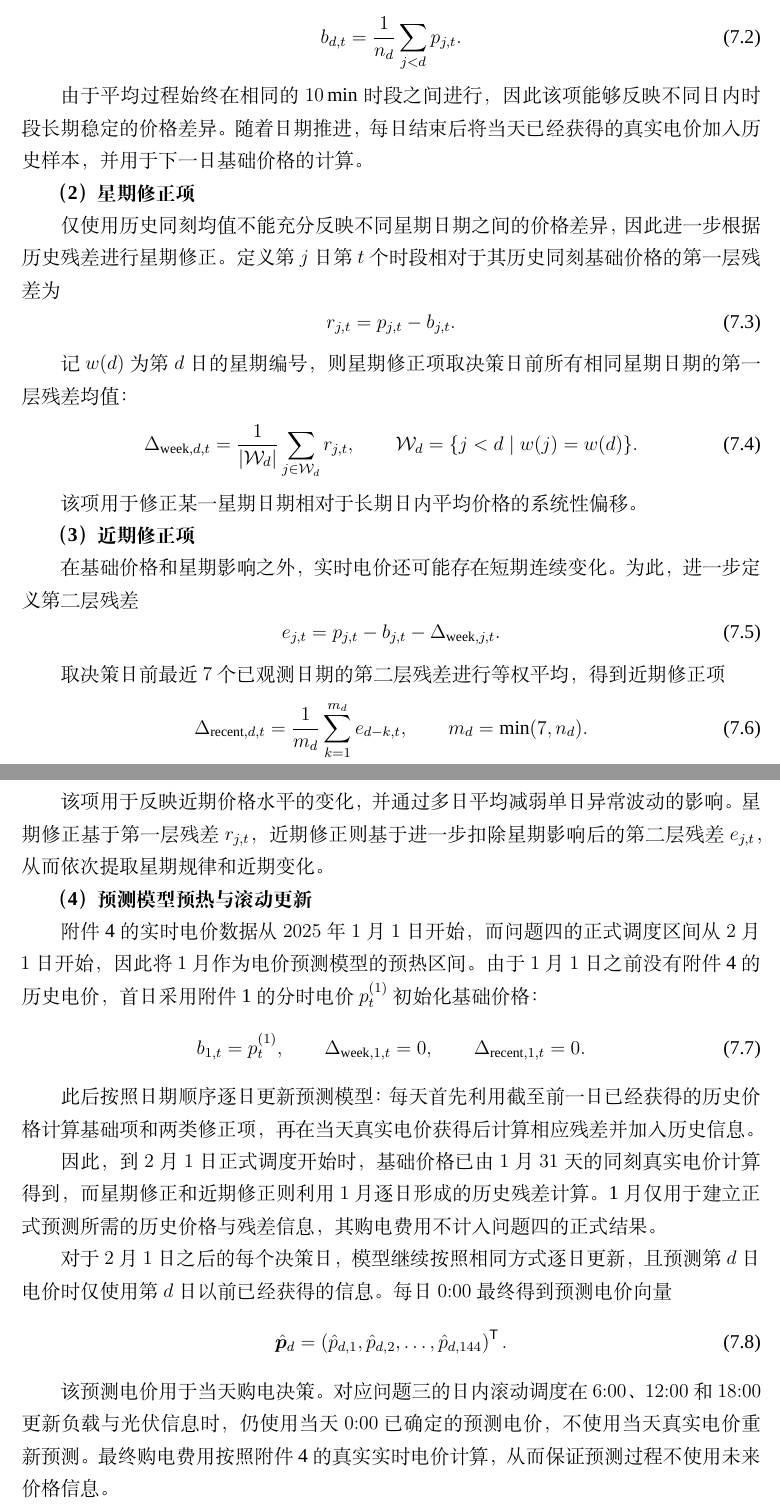
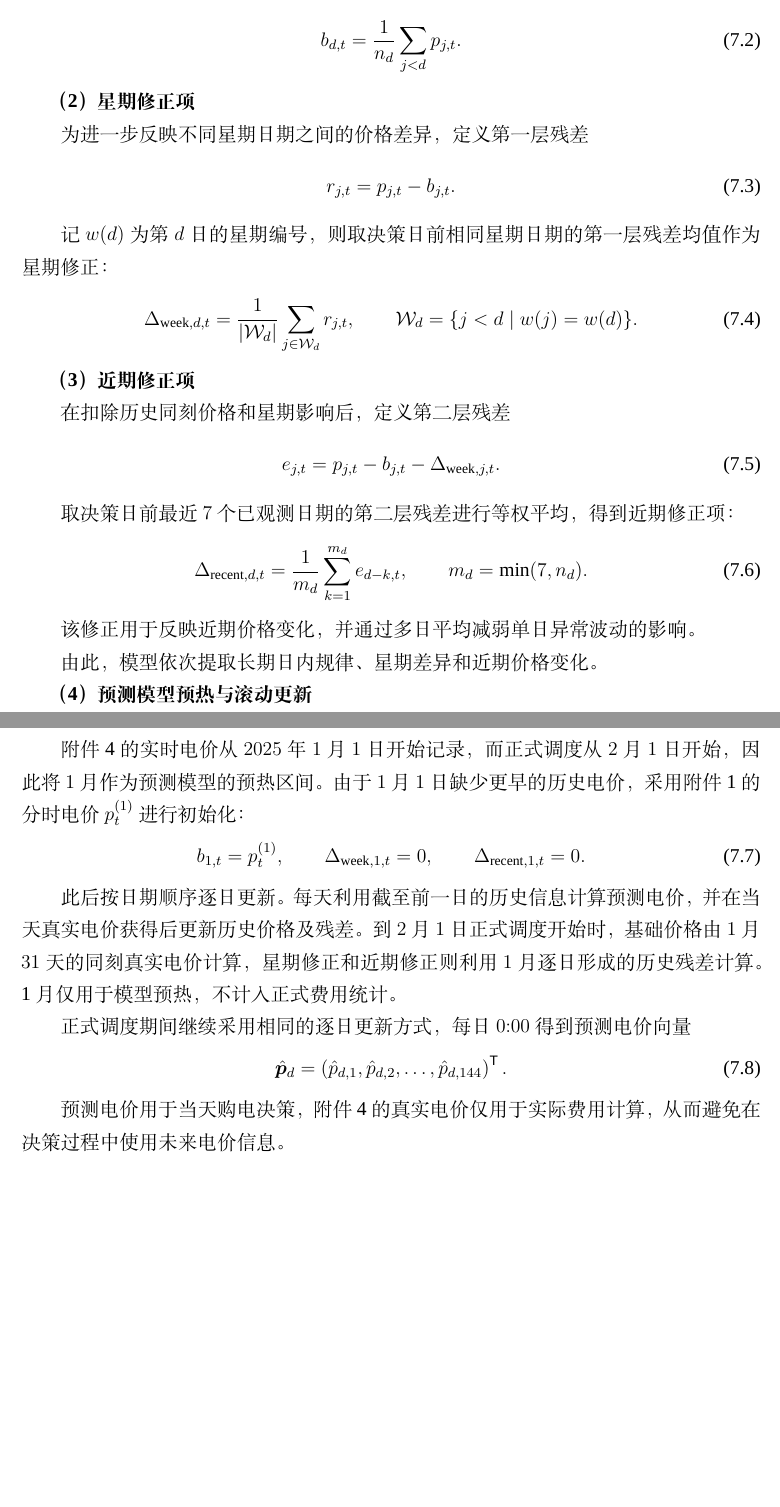
Before and after one commit to Sen-illion/math-modeling-paper, a LaTeX thesis (main_print.tex, which reads sections/q4.tex): two parts of pages 38 and 39 of 49 before the commit and two parts of pages 38 and 39 of 48 after it, joined at a grey line, cut so that both start at the same text, the shorter picture padded with empty space. Compiled offline with XeLaTeX; a missing font is replaced by an installed copy or a similar font.

Commit message:
Update on Overleaf.

```diff
--- a/sections/q4.tex
+++ b/sections/q4.tex
@@ -27,7 +27,7 @@ b_{d,t}
 
 \textbf{（1）历史同刻基础价格}
 
-为反映实时电价稳定的日内变化规律，对决策日前所有历史日期在相同时段的真实电价取平均。设第 $d$ 日以前共有 $n_d$ 个历史日期，则
+为提取电价稳定的日内变化规律，对决策日前所有历史日期在相同时段的真实电价取平均。设第 $d$ 日以前共有 $n_d$ 个历史日期，则
 \begin{equation}
 b_{d,t}
 =
@@ -36,11 +36,9 @@ b_{d,t}
 \label{eq:q4_price_base}
 \end{equation}
 
-由于平均过程始终在相同的 $10\,\mathrm{min}$ 时段之间进行，因此该项能够反映不同日内时段长期稳定的价格差异。随着日期推进，每日结束后将当天已经获得的真实电价加入历史样本，并用于下一日基础价格的计算。
-
 \textbf{（2）星期修正项}
 
-仅使用历史同刻均值不能充分反映不同星期日期之间的价格差异，因此进一步根据历史残差进行星期修正。定义第 $j$ 日第 $t$ 个时段相对于其历史同刻基础价格的第一层残差为
+为进一步反映不同星期日期之间的价格差异，定义第一层残差
 \begin{equation}
 r_{j,t}
 =
@@ -48,7 +46,7 @@ p_{j,t}-b_{j,t}.
 \label{eq:q4_price_residual_week}
 \end{equation}
 
-记 $w(d)$ 为第 $d$ 日的星期编号，则星期修正项取决策日前所有相同星期日期的第一层残差均值：
+记 $w(d)$ 为第 $d$ 日的星期编号，则取决策日前相同星期日期的第一层残差均值作为星期修正：
 \begin{equation}
 \Delta_{\mathrm{week},d,t}
 =
@@ -59,11 +57,9 @@ p_{j,t}-b_{j,t}.
 \label{eq:q4_week_correction}
 \end{equation}
 
-该项用于修正某一星期日期相对于长期日内平均价格的系统性偏移。
-
 \textbf{（3）近期修正项}
 
-在基础价格和星期影响之外，实时电价还可能存在短期连续变化。为此，进一步定义第二层残差
+在扣除历史同刻价格和星期影响后，定义第二层残差
 \begin{equation}
 e_{j,t}
 =
@@ -86,11 +82,13 @@ m_d=\min(7,n_d).
 \label{eq:q4_recent_correction}
 \end{equation}
 
-该项用于反映近期价格水平的变化，并通过多日平均减弱单日异常波动的影响。星期修正基于第一层残差 $r_{j,t}$，近期修正则基于进一步扣除星期影响后的第二层残差 $e_{j,t}$，从而依次提取星期规律和近期变化。
+该修正用于反映近期价格变化，并通过多日平均减弱单日异常波动的影响。
+
+由此，模型依次提取长期日内规律、星期差异和近期价格变化。
 
 \textbf{（4）预测模型预热与滚动更新}
 
-附件~4 的实时电价数据从 $2025$ 年 $1$ 月 $1$ 日开始，而问题四的正式调度区间从 $2$ 月 $1$ 日开始，因此将 $1$ 月作为电价预测模型的预热区间。由于 $1$ 月 $1$ 日之前没有附件~4 的历史电价，首日采用附件~1 的分时电价 $p_t^{(1)}$ 初始化基础价格：
+附件~4 的实时电价从 $2025$ 年 $1$ 月 $1$ 日开始记录，而正式调度从 $2$ 月 $1$ 日开始，因此将 $1$ 月作为预测模型的预热区间。由于 $1$ 月 $1$ 日缺少更早的历史电价，采用附件~1 的分时电价 $p_t^{(1)}$ 进行初始化：
 \begin{equation}
 b_{1,t}=p_t^{(1)},\qquad
 \Delta_{\mathrm{week},1,t}=0,\qquad
@@ -98,11 +96,9 @@ b_{1,t}=p_t^{(1)},\qquad
 \label{eq:q4_price_cold_start}
 \end{equation}
 
-此后按照日期顺序逐日更新预测模型：每天首先利用截至前一日已经获得的历史价格计算基础项和两类修正项，再在当天真实电价获得后计算相应残差并加入历史信息。
+此后按日期顺序逐日更新。每天利用截至前一日的历史信息计算预测电价，并在当天真实电价获得后更新历史价格及残差。到 $2$ 月 $1$ 日正式调度开始时，基础价格由 $1$ 月 $31$ 天的同刻真实电价计算，星期修正和近期修正则利用 $1$ 月逐日形成的历史残差计算。1 月仅用于模型预热，不计入正式费用统计。
 
-因此，到 $2$ 月 $1$ 日正式调度开始时，基础价格已由 $1$ 月 $31$ 天的同刻真实电价计算得到，而星期修正和近期修正则利用 $1$ 月逐日形成的历史残差计算。1 月仅用于建立正式预测所需的历史价格与残差信息，其购电费用不计入问题四的正式结果。
-
-对于 $2$ 月 $1$ 日之后的每个决策日，模型继续按照相同方式逐日更新，且预测第 $d$ 日电价时仅使用第 $d$ 日以前已经获得的信息。每日 $0{:}00$ 最终得到预测电价向量
+正式调度期间继续采用相同的逐日更新方式，每日 $0{:}00$ 得到预测电价向量
 \begin{equation}
 \hat{\boldsymbol p}_d
 =
@@ -115,7 +111,8 @@ b_{1,t}=p_t^{(1)},\qquad
 \label{eq:q4_price_vector}
 \end{equation}
 
-该预测电价用于当天购电决策。对应问题三的日内滚动调度在 $6{:}00$、$12{:}00$ 和 $18{:}00$ 更新负载与光伏信息时，仍使用当天 $0{:}00$ 已确定的预测电价，不使用当天真实电价重新预测。最终购电费用按照附件~4 的真实实时电价计算，从而保证预测过程不使用未来价格信息。
+预测电价用于当天购电决策，附件~4 的真实电价仅用于实际费用计算，从而避免在决策过程中使用未来电价信息。
+
 
 \subsection{模型求解}
 
```
Also changed, not shown: sections/q3.tex (+11 -11 lines), sections/q4.tex (8 more changed lines).
